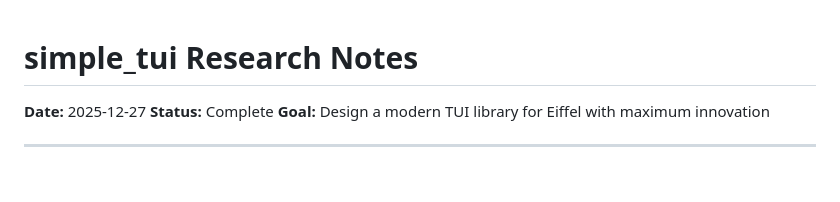
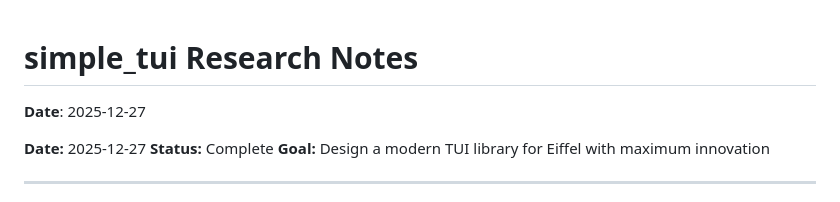
Before and after one commit to simple-eiffel/simple_tui, a Markdown page: research/SIMPLE_TUI_RESEARCH.md, the part around the change. Drawn GitHub-style; blank space fills up the shorter version.

Commit message:
docs: add Date field to research documents
Added **Date**: YYYY-MM-DD field to research markdown files
that were missing it, using filesystem creation date.

Co-Authored-By: Claude Opus 4.5 <noreply@anthropic.com>

```diff
--- a/research/SIMPLE_TUI_RESEARCH.md
+++ b/research/SIMPLE_TUI_RESEARCH.md
@@ -1,4 +1,7 @@
 # simple_tui Research Notes
+
+
+**Date**: 2025-12-27
 
 **Date:** 2025-12-27
 **Status:** Complete
```
